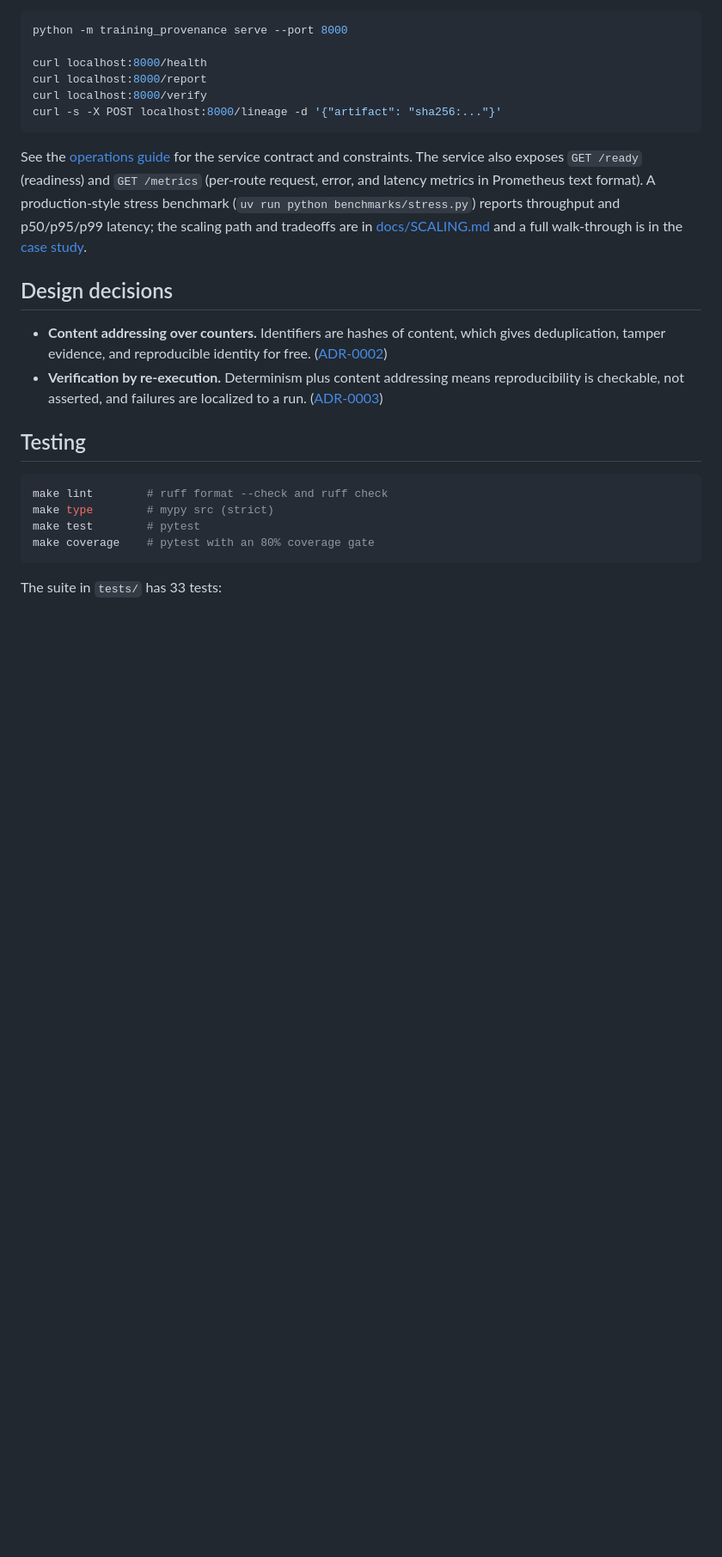
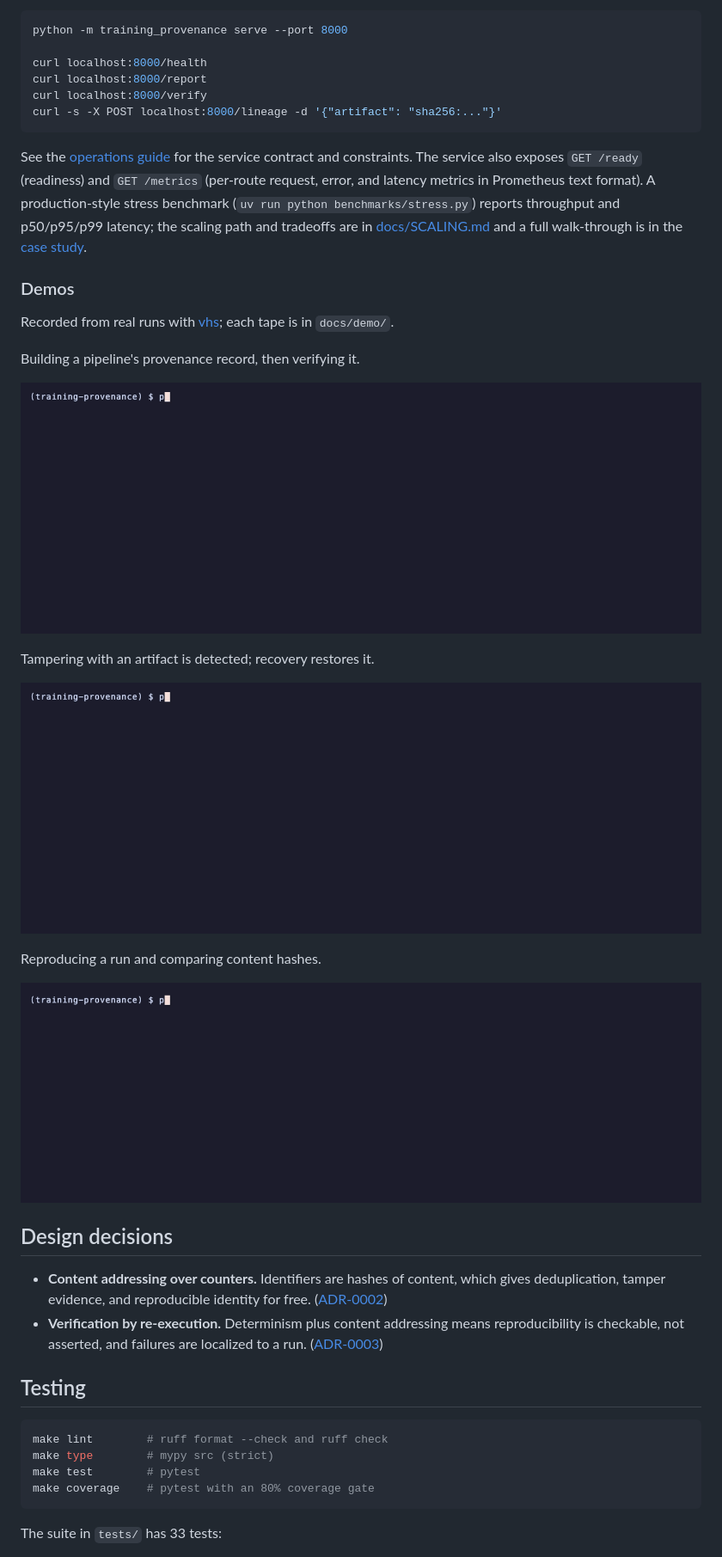
Before and after one commit to adeoluo/training-provenance, a Markdown page: README.md, the part around the change. Shown at 86% size. Drawn GitHub-style; pictures changed too: docs/demo/reproduce.gif (added), docs/demo/tamper.gif (added), docs/demo/verify.gif (added); blank space fills up the shorter version.

Commit message:
docs: recorded demos of more commands, with their vhs tapes (#1)

```diff
--- a/README.md
+++ b/README.md
@@ -230,6 +230,28 @@ latency metrics in Prometheus text format). A production-style stress benchmark
 path and tradeoffs are in [docs/SCALING.md](docs/SCALING.md) and a full walk-through is in the
 [case study](docs/CASE_STUDY.md).
 
+### Demos
+
+Recorded from real runs with [vhs](https://github.com/charmbracelet/vhs); each tape is in `docs/demo/`.
+
+Building a pipeline's provenance record, then verifying it.
+
+<p align="center">
+  <img src="docs/demo/verify.gif" alt="Building a pipeline's provenance record, then verifying it" width="860">
+</p>
+
+Tampering with an artifact is detected; recovery restores it.
+
+<p align="center">
+  <img src="docs/demo/tamper.gif" alt="Tampering with an artifact is detected; recovery restores it" width="860">
+</p>
+
+Reproducing a run and comparing content hashes.
+
+<p align="center">
+  <img src="docs/demo/reproduce.gif" alt="Reproducing a run and comparing content hashes" width="860">
+</p>
+
 ## Design decisions
 
 - **Content addressing over counters.** Identifiers are hashes of content, which gives
```
Also changed, not shown: 3 other files.
